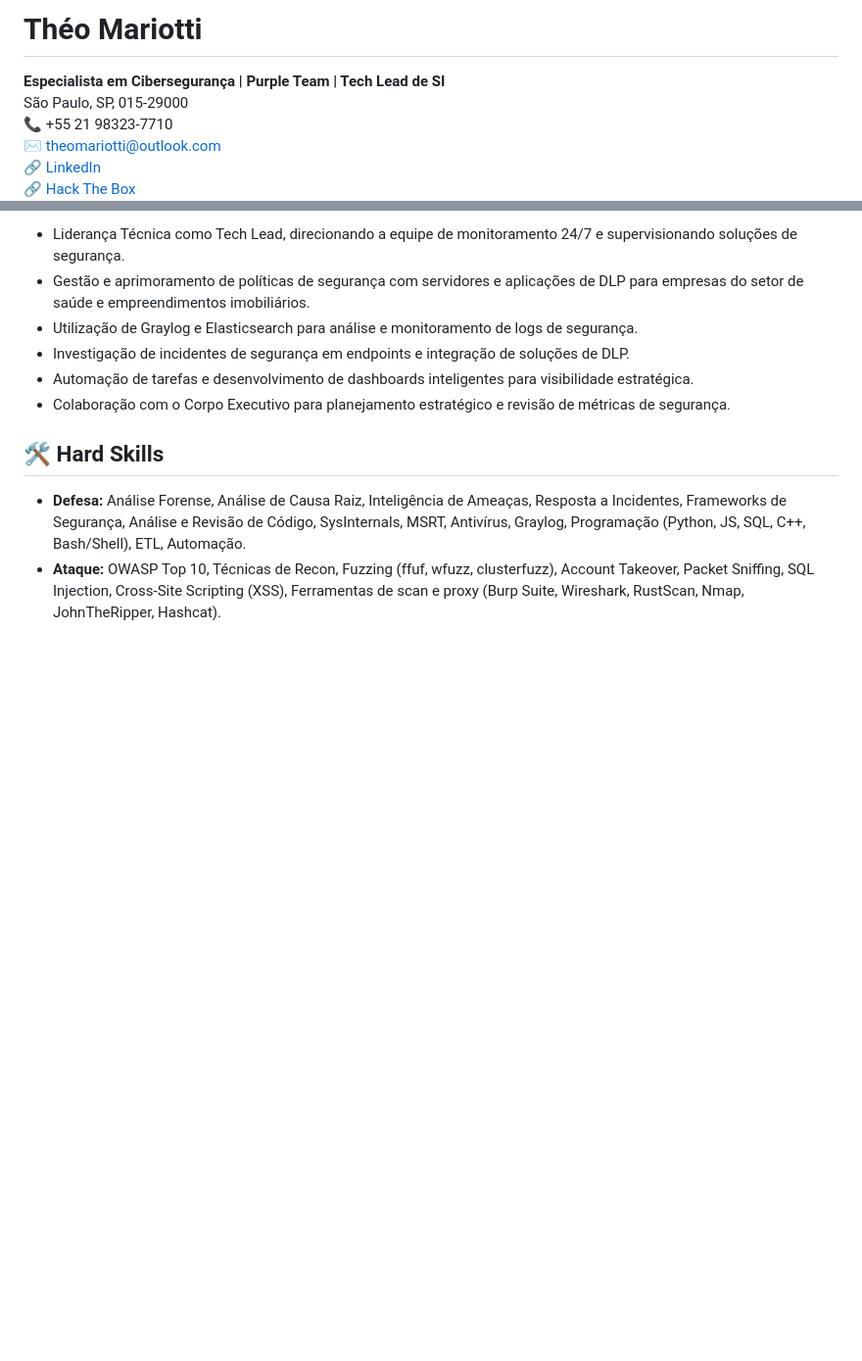
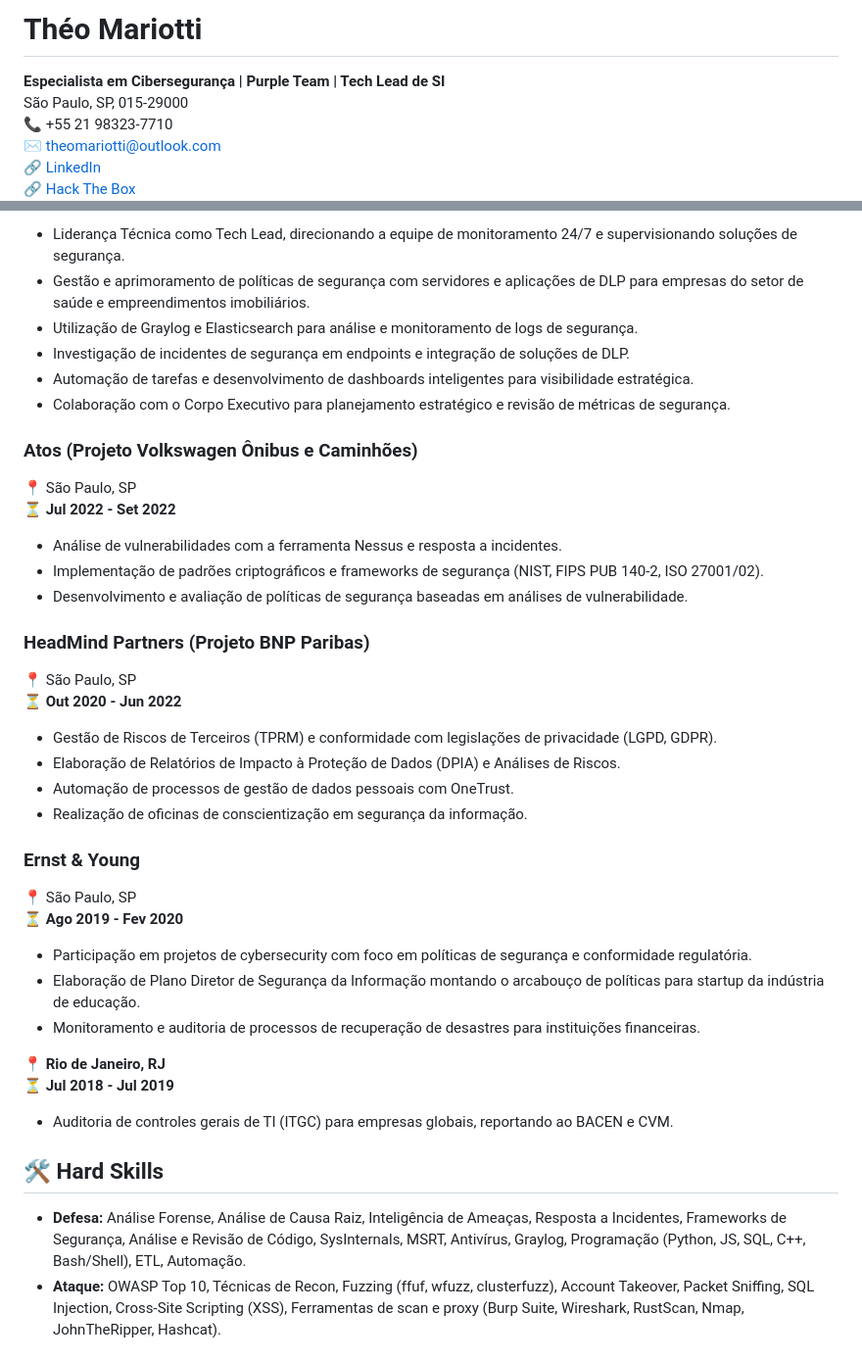
Before and after one commit to TheoMariott1/MyCV, a Markdown page: README.md, 2 parts joined by grey strips. Shown: that part at 98% size. GitHub-like rendering; blank space fills up the shorter version.

```diff
--- a/README.md
+++ b/README.md
@@ -1,12 +1,5 @@
-<!-- Adicionando cor aos títulos e links -->
-<style>
-h1, h2, h3 { color: #6A0DAD; } /* Tom de roxo */
-a { color: #6A0DAD; font-weight: bold; }
-strong { color: #6A0DAD; }
-</style>
-
-# <span style="color:#6A0DAD;">Théo Mariotti</span>
-**<span style="color:#6A0DAD;">Especialista em Cibersegurança | Purple Team | Tech Lead de SI</span>**
+# Théo Mariotti
+**Especialista em Cibersegurança | Purple Team | Tech Lead de SI**
 São Paulo, SP, 015-29000
 📞 +55 21 98323-7710
 ✉️ [theomariotti@outlook.com](mailto:theomariotti@outlook.com)
@@ -28,7 +21,33 @@ Aspirante a posição de liderança em projetos com mix de ataque e defesa, com
 - Automação de tarefas e desenvolvimento de dashboards inteligentes para visibilidade estratégica.
 - Colaboração com o Corpo Executivo para planejamento estratégico e revisão de métricas de segurança.
 
-## 🛠️ <span style="color:#6A0DAD;">Hard Skills</span>
+### **Atos (Projeto Volkswagen Ônibus e Caminhões)**
+📍 São Paulo, SP
+⏳ **Jul 2022 - Set 2022**
+- Análise de vulnerabilidades com a ferramenta Nessus e resposta a incidentes.
+- Implementação de padrões criptográficos e frameworks de segurança (NIST, FIPS PUB 140-2, ISO 27001/02).
+- Desenvolvimento e avaliação de políticas de segurança baseadas em análises de vulnerabilidade.
+
+### **HeadMind Partners (Projeto BNP Paribas)**
+📍 São Paulo, SP
+⏳ **Out 2020 - Jun 2022**
+- Gestão de Riscos de Terceiros (TPRM) e conformidade com legislações de privacidade (LGPD, GDPR).
+- Elaboração de Relatórios de Impacto à Proteção de Dados (DPIA) e Análises de Riscos.
+- Automação de processos de gestão de dados pessoais com OneTrust.
+- Realização de oficinas de conscientização em segurança da informação.
+
+### **Ernst & Young**
+📍 São Paulo, SP
+⏳ **Ago 2019 - Fev 2020**
+- Participação em projetos de cybersecurity com foco em políticas de segurança e conformidade regulatória.
+- Elaboração de Plano Diretor de Segurança da Informação montando o arcabouço de políticas para startup da indústria de educação.
+- Monitoramento e auditoria de processos de recuperação de desastres para instituições financeiras.
+
+📍 **Rio de Janeiro, RJ**
+⏳ **Jul 2018 - Jul 2019**
+- Auditoria de controles gerais de TI (ITGC) para empresas globais, reportando ao BACEN e CVM.
+
+## 🛠️ Hard Skills
 - **Defesa:** Análise Forense, Análise de Causa Raiz, Inteligência de Ameaças, Resposta a Incidentes, Frameworks de Segurança, Análise e Revisão de Código, SysInternals, MSRT, Antivírus, Graylog, Programação (Python, JS, SQL, C++, Bash/Shell), ETL, Automação.
 - **Ataque:** OWASP Top 10, Técnicas de Recon, Fuzzing (ffuf, wfuzz, clusterfuzz), Account Takeover, Packet Sniffing, SQL Injection, Cross-Site Scripting (XSS), Ferramentas de scan e proxy (Burp Suite, Wireshark, RustScan, Nmap, JohnTheRipper, Hashcat).
 
```
Also changed, not shown: other parts of README.md (+6 -6 lines).
